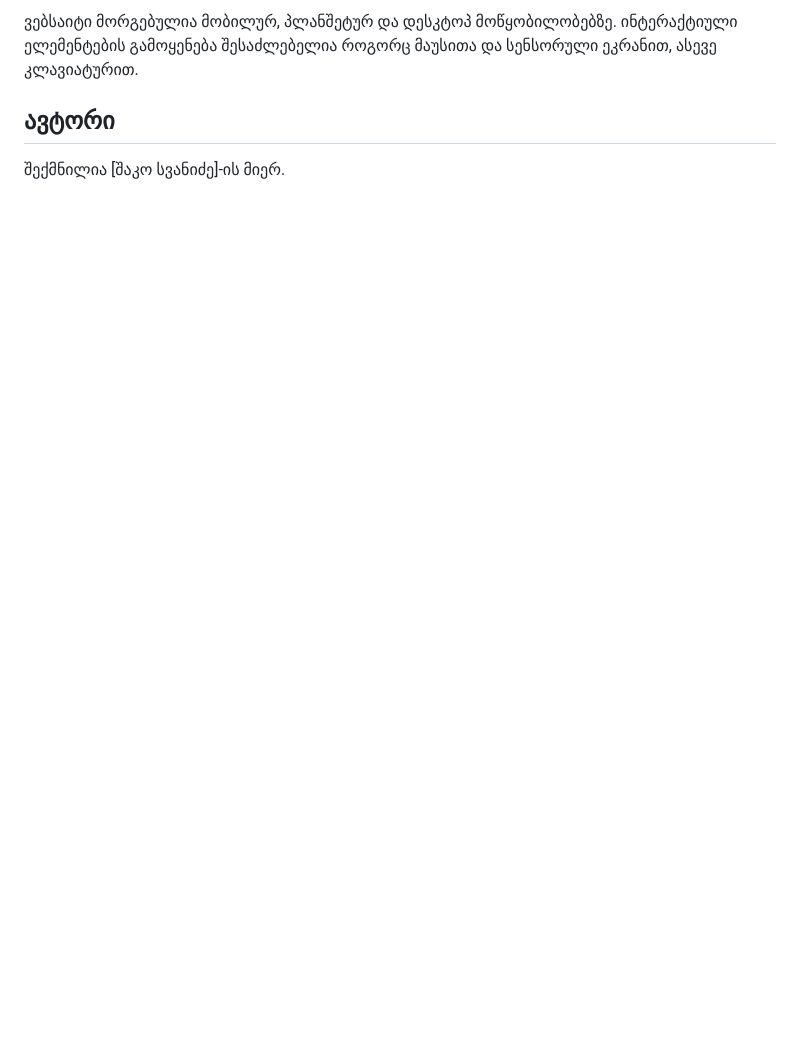
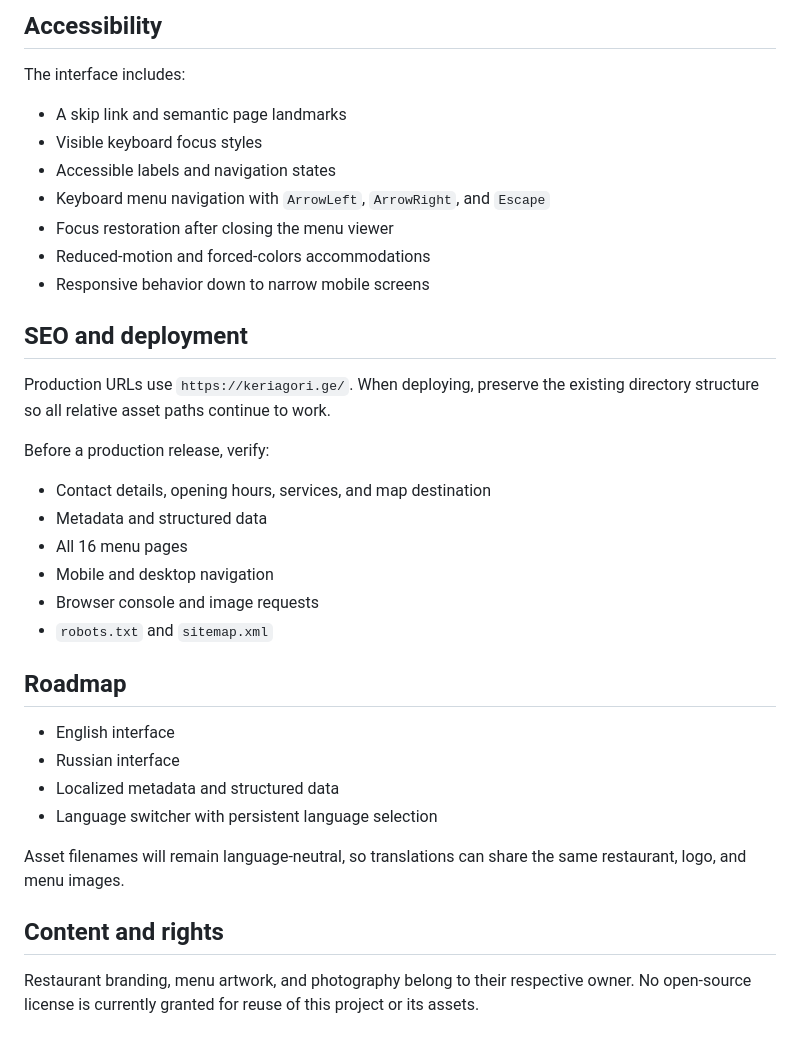
Before and after one commit to shakosvannidze/keria-restaurant, a Markdown page: README.md, the part around one of its changes. GitHub-like rendering; blank space fills up the shorter version.

Commit message:
Improve public project documentation

```diff
--- a/README.md
+++ b/README.md
@@ -81,6 +79,38 @@ JavaScript-ის გამორთვის შემთხვევაში
 
-ვებსაიტი მორგებულია მობილურ, პლანშეტურ და დესკტოპ მოწყობილობებზე. ინტერაქტიული ელემენტების გამოყენება შესაძლებელია როგორც მაუსითა და სენსორული ეკრანით, ასევე კლავიატურით.
+## Accessibility
 
-## ავტორი
+The interface includes:
 
-შექმნილია [შაკო სვანიძე]-ის მიერ.
+- A skip link and semantic page landmarks
+- Visible keyboard focus styles
+- Accessible labels and navigation states
+- Keyboard menu navigation with `ArrowLeft`, `ArrowRight`, and `Escape`
+- Focus restoration after closing the menu viewer
+- Reduced-motion and forced-colors accommodations
+- Responsive behavior down to narrow mobile screens
+
+## SEO and deployment
+
+Production URLs use `https://keriagori.ge/`. When deploying, preserve the existing directory structure so all relative asset paths continue to work.
+
+Before a production release, verify:
+
+- Contact details, opening hours, services, and map destination
+- Metadata and structured data
+- All 16 menu pages
+- Mobile and desktop navigation
+- Browser console and image requests
+- `robots.txt` and `sitemap.xml`
+
+## Roadmap
+
+- English interface
+- Russian interface
+- Localized metadata and structured data
+- Language switcher with persistent language selection
+
+Asset filenames will remain language-neutral, so translations can share the same restaurant, logo, and menu images.
+
+## Content and rights
+
+Restaurant branding, menu artwork, and photography belong to their respective owner. No open-source license is currently granted for reuse of this project or its assets.
```
Also changed, not shown: other parts of README.md (+56 -58 lines).
